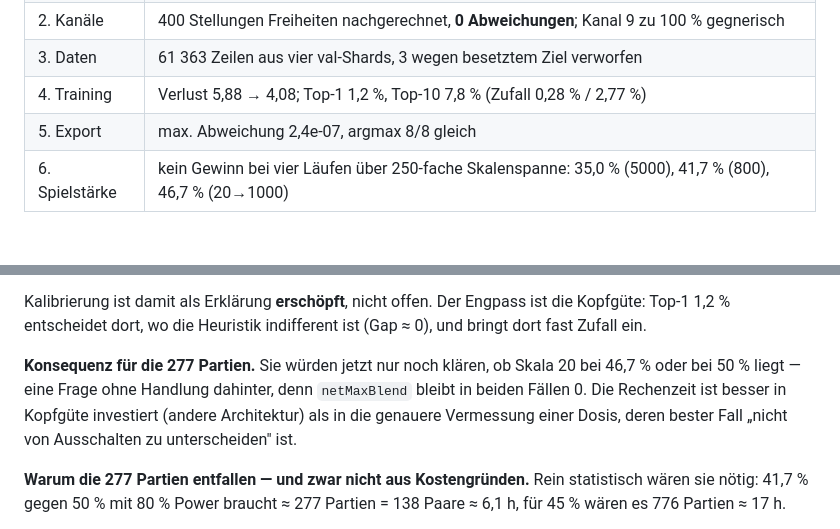
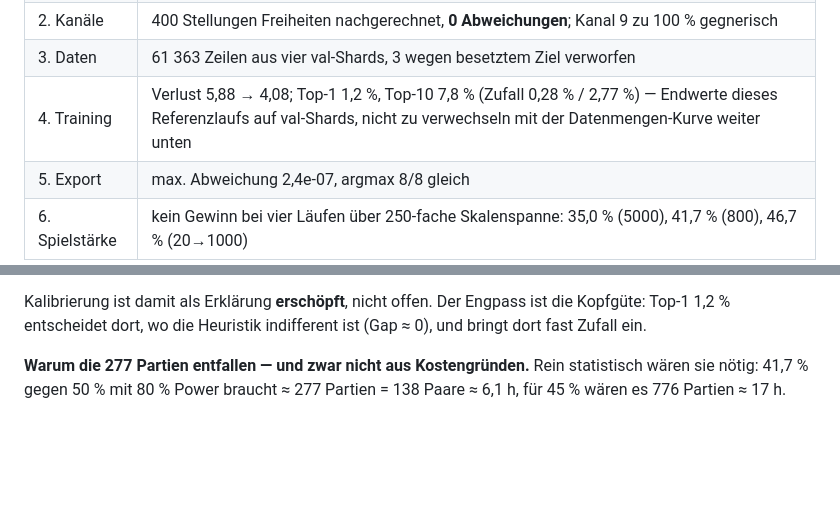
Before and after one commit to Hazeberry/Go-, a Markdown page: distillation/README.md, 2 parts joined by grey strips. Drawn GitHub-style; blank space fills up the shorter version.

Commit message:
Remove a paragraph I duplicated, and mark which run the 1.2 % belongs to
Commit 3a59b9c added the sharper "why the 277 games are unnecessary"
paragraph but left the earlier "consequence for the 277 games" from
0388348 standing directly above it. Both said the same thing, the older
one on the weaker grounds the newer one was written to replace. Removed.

The duplication predates the #38 merge; that one only improved the
netzcheck.sh row of the file table and did not conflict.

Also disambiguates the Top-1 of 1.2 % in the step table: those are the
reference run's final-epoch values on val shards, not the data-volume
curve, whose mean at 120k rows is 0.99 %. Both figures are correct for
their own run, but standing a few screens apart they read as a
contradiction.

Co-Authored-By: Claude Opus 5 <noreply@anthropic.com>
Claude-Session: https://claude.ai/code/session_01Wyoj5KSeHTjb8xrAkXwXJd

```diff
--- a/distillation/README.md
+++ b/distillation/README.md
@@ -39,7 +39,7 @@ Ein vollständiger Durchlauf, jeder Schritt einzeln geprüft:
 | 1. Merkmale | 8 Bretter, **0 Abweichungen** numpy gegen JS |
 | 2. Kanäle | 400 Stellungen Freiheiten nachgerechnet, **0 Abweichungen**; Kanal 9 zu 100 % gegnerisch |
 | 3. Daten | 61 363 Zeilen aus vier val-Shards, 3 wegen besetztem Ziel verworfen |
-| 4. Training | Verlust 5,88 → 4,08; Top-1 1,2 %, Top-10 7,8 % (Zufall 0,28 % / 2,77 %) |
+| 4. Training | Verlust 5,88 → 4,08; Top-1 1,2 %, Top-10 7,8 % (Zufall 0,28 % / 2,77 %) — Endwerte dieses Referenzlaufs auf val-Shards, nicht zu verwechseln mit der Datenmengen-Kurve weiter unten |
 | 5. Export | max. Abweichung 2,4e-07, argmax 8/8 gleich |
 | 6. Spielstärke | kein Gewinn bei vier Läufen über 250-fache Skalenspanne: 35,0 % (5000), 41,7 % (800), 46,7 % (20→1000) |
 
@@ -136,12 +136,6 @@ proportional zur Dosis, kein Optimum dazwischen.
 Kalibrierung ist damit als Erklärung **erschöpft**, nicht offen. Der Engpass
 ist die Kopfgüte: Top-1 1,2 % entscheidet dort, wo die Heuristik indifferent
 ist (Gap ≈ 0), und bringt dort fast Zufall ein.
-
-**Konsequenz für die 277 Partien.** Sie würden jetzt nur noch klären, ob
-Skala 20 bei 46,7 % oder bei 50 % liegt — eine Frage ohne Handlung dahinter,
-denn `netMaxBlend` bleibt in beiden Fällen 0. Die Rechenzeit ist besser in
-Kopfgüte investiert (andere Architektur) als in die genauere Vermessung einer
-Dosis, deren bester Fall „nicht von Ausschalten zu unterscheiden" ist.
 
 **Warum die 277 Partien entfallen — und zwar nicht aus Kostengründen.**
 Rein statistisch wären sie nötig: 41,7 % gegen 50 % mit 80 % Power braucht
```
